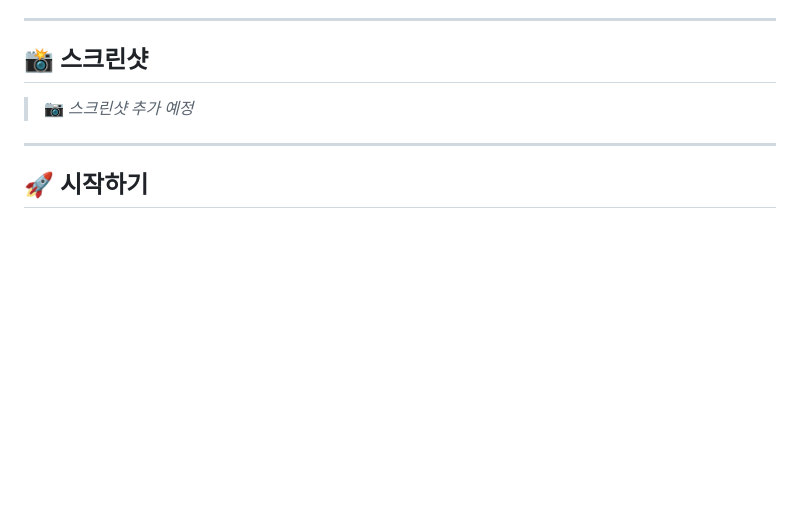
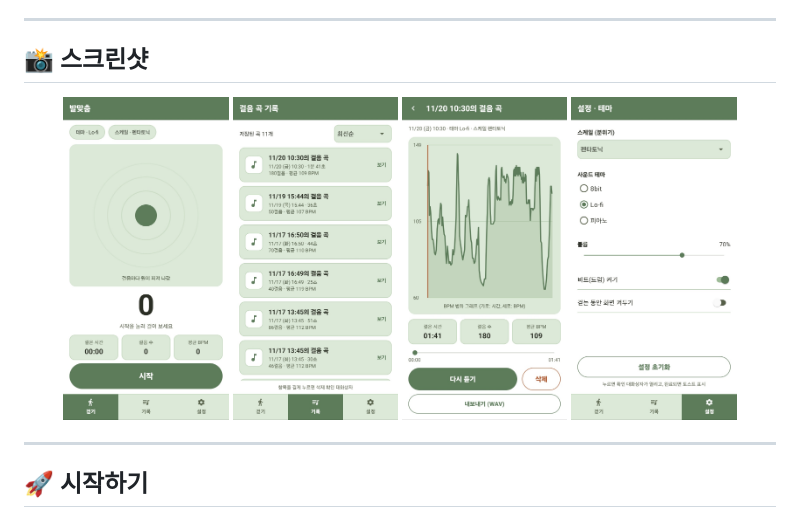
Before and after one commit to muonnon/Balmatchum, a Markdown page: README.md, the part around the change. Drawn GitHub-style; pictures changed too: screenshots/detail.jpg (added), screenshots/list.jpg (added), screenshots/settings.jpg (added); blank space fills up the shorter version.

Commit message:
docs: README에 앱 스크린샷 추가

```diff
--- a/README.md
+++ b/README.md
@@ -115,16 +115,12 @@
 
 ## 📸 스크린샷
 
-> 📷 *스크린샷 추가 예정*
-
-<!--
 <div align="center">
-<img src="./screenshots/walk.png" width="22%" />
-<img src="./screenshots/list.png" width="22%" />
-<img src="./screenshots/detail.png" width="22%" />
-<img src="./screenshots/settings.png" width="22%" />
+<img src="./screenshots/walk.jpg" width="22%" />
+<img src="./screenshots/list.jpg" width="22%" />
+<img src="./screenshots/detail.jpg" width="22%" />
+<img src="./screenshots/settings.jpg" width="22%" />
 </div>
--->
 
 ---
 
```
